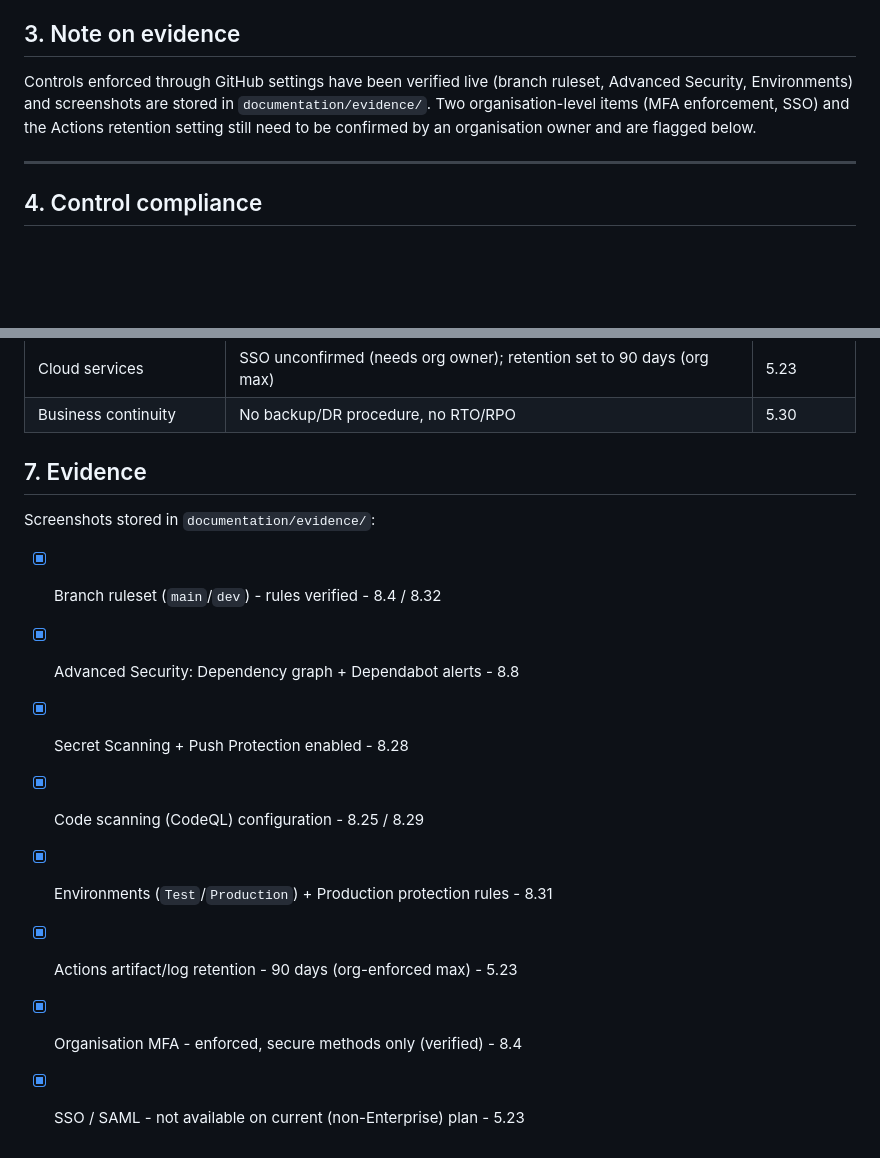
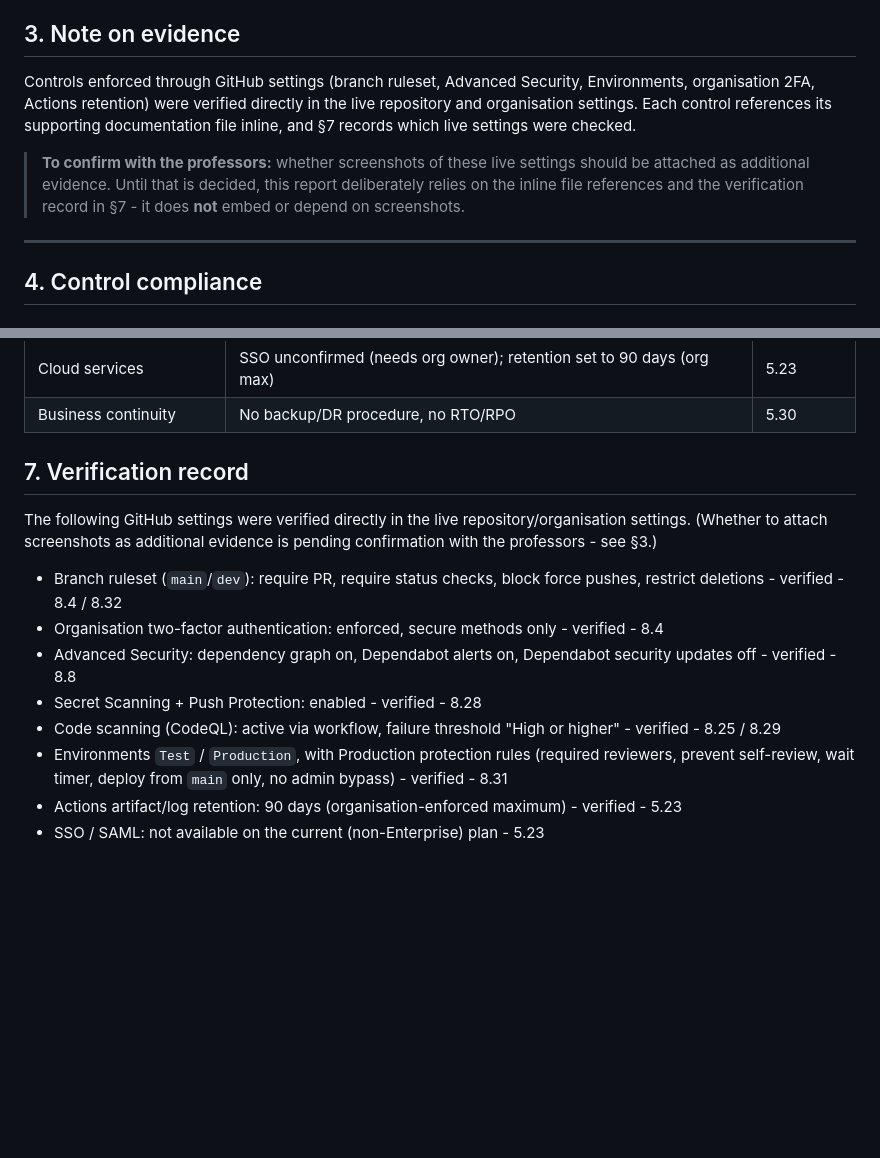
Before and after one commit to Avans-2-4-LU2/LU2-Kwaliteit-Security-Verbetersonderzoek, a Markdown page: documentation/compliance-report.md, 2 parts joined by grey strips. GitHub-like rendering; blank space fills up the shorter version.

Commit message:
docs(compliance): add NEN-7510 compliance report
Maps the relevant NEN-7510:2024-2 controls (WS02 ch. 5 and 8) to the
pipeline with settings verified live: branch ruleset, enforced org
2FA, Dependabot alerts, Secret Scanning + Push Protection, and the
Test/Production environments with Production protection rules. Each
control has a status, file reference, and residual risk. Whether to
attach screenshots as evidence is flagged as a question for the
professors.

Refs: #27

```diff
--- a/documentation/compliance-report.md
+++ b/documentation/compliance-report.md
@@ -14,7 +14,9 @@ The control selection follows the relevant-controls list from workshop WS02 (cha
 
 ## 3. Note on evidence
 
-Controls enforced through GitHub settings have been verified live (branch ruleset, Advanced Security, Environments) and screenshots are stored in `documentation/evidence/`. Two organisation-level items (MFA enforcement, SSO) and the Actions retention setting still need to be confirmed by an organisation owner and are flagged below.
+Controls enforced through GitHub settings (branch ruleset, Advanced Security, Environments, organisation 2FA, Actions retention) were verified directly in the live repository and organisation settings. Each control references its supporting documentation file inline, and §7 records which live settings were checked.
+
+> **To confirm with the professors:** whether screenshots of these live settings should be attached as additional evidence. Until that is decided, this report deliberately relies on the inline file references and the verification record in §7 - it does **not** embed or depend on screenshots.
 
 ---
 
@@ -109,15 +111,15 @@ During penetration-test setup it was found that no CI stage performs a real `jav
 | Cloud services | SSO unconfirmed (needs org owner); retention set to 90 days (org max) | 5.23 |
 | Business continuity | No backup/DR procedure, no RTO/RPO | 5.30 |
 
-## 7. Evidence
+## 7. Verification record
 
-Screenshots stored in `documentation/evidence/`:
+The following GitHub settings were verified directly in the live repository/organisation settings. (Whether to attach screenshots as additional evidence is pending confirmation with the professors - see §3.)
 
-- [x] Branch ruleset (`main`/`dev`) - rules verified - 8.4 / 8.32
-- [x] Advanced Security: Dependency graph + Dependabot alerts - 8.8
-- [x] Secret Scanning + Push Protection enabled - 8.28
-- [x] Code scanning (CodeQL) configuration - 8.25 / 8.29
-- [x] Environments (`Test`/`Production`) + Production protection rules - 8.31
-- [x] Actions artifact/log retention - 90 days (org-enforced max) - 5.23
-- [x] Organisation MFA - enforced, secure methods only (verified) - 8.4
-- [x] SSO / SAML - not available on current (non-Enterprise) plan - 5.23
+- Branch ruleset (`main`/`dev`): require PR, require status checks, block force pushes, restrict deletions - verified - 8.4 / 8.32
+- Organisation two-factor authentication: enforced, secure methods only - verified - 8.4
+- Advanced Security: dependency graph on, Dependabot alerts on, Dependabot security updates off - verified - 8.8
+- Secret Scanning + Push Protection: enabled - verified - 8.28
+- Code scanning (CodeQL): active via workflow, failure threshold "High or higher" - verified - 8.25 / 8.29
+- Environments `Test` / `Production`, with Production protection rules (required reviewers, prevent self-review, wait timer, deploy from `main` only, no admin bypass) - verified - 8.31
+- Actions artifact/log retention: 90 days (organisation-enforced maximum) - verified - 5.23
+- SSO / SAML: not available on the current (non-Enterprise) plan - 5.23
```
